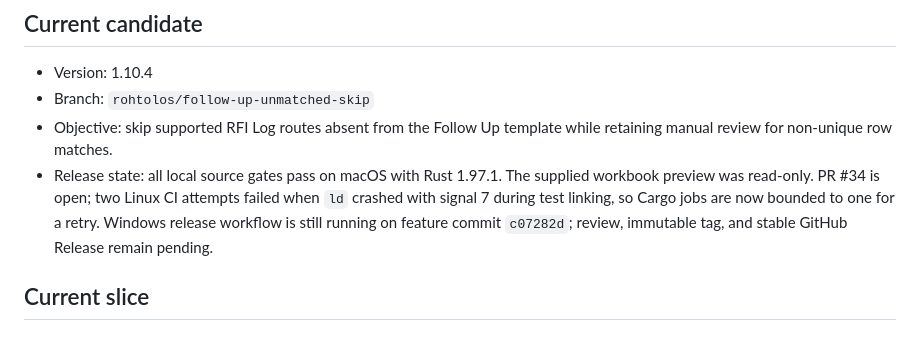
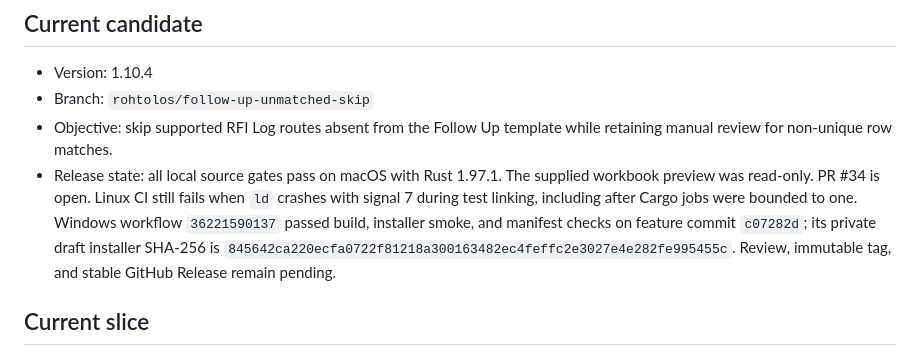
Before and after one commit to mahammadosmanov/docflow, a Markdown page: .rps/STATE.md, the part around the change. Rendered like a GitHub page.

Commit message:
docs: record follow up delivery evidence

```diff
--- a/.rps/STATE.md
+++ b/.rps/STATE.md
@@ -9,11 +9,13 @@ Updated: 2026-09-26
 - Objective: skip supported RFI Log routes absent from the Follow Up template
   while retaining manual review for non-unique row matches.
 - Release state: all local source gates pass on macOS with Rust 1.97.1. The
-  supplied workbook preview was read-only. PR #34 is open; two Linux CI attempts
-  failed when `ld` crashed with signal 7 during test linking, so Cargo jobs are
-  now bounded to one for a retry. Windows release workflow is still running on
-  feature commit `c07282d`; review, immutable tag, and stable GitHub Release
-  remain pending.
+  supplied workbook preview was read-only. PR #34 is open. Linux CI still fails
+  when `ld` crashes with signal 7 during test linking, including after Cargo
+  jobs were bounded to one. Windows workflow `36221590137` passed build,
+  installer smoke, and manifest checks on feature commit `c07282d`; its private
+  draft installer SHA-256 is
+  `845642ca220ecfa0722f81218a300163482ec4feffc2e3027e4e282fe995455c`.
+  Review, immutable tag, and stable GitHub Release remain pending.
 
 ## Current slice
 
```
